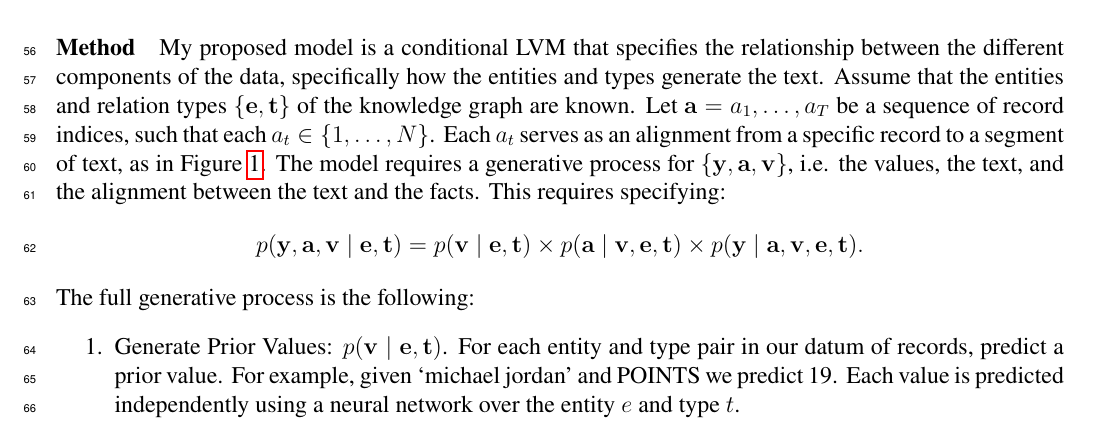
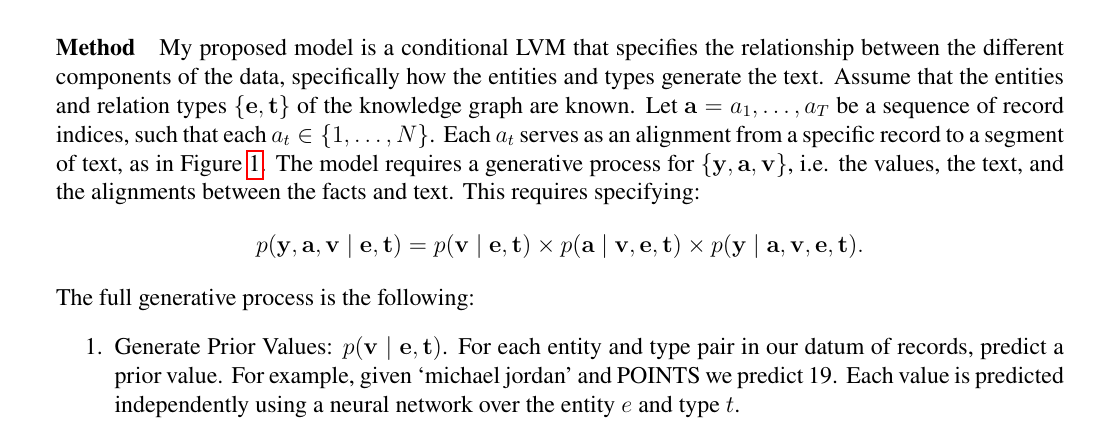
Before and after one commit to justinchiu/nsf, a LaTeX document (research/w.tex): part of page 2 of 4, cut so that both start at the same text. Compiled offline with pdfLaTeX.

Commit message:
Updates from ShareLaTeX

```diff
--- a/research/w.tex
+++ b/research/w.tex
@@ -132,7 +132,7 @@
 \pagestyle{fancy}
 
 \usepackage[displaymath,mathlines]{lineno}
-\linenumbers
+%\linenumbers
 
 \title{Latent Information Extraction from Text}
 \date{}
@@ -311,7 +311,7 @@ My proposed model is a conditional LVM that specifies the relationship between t
 Let $\ba = a_1,\ldots,a_T$ be a sequence of record indices,
 such that each $a_t\in\set{1,\ldots,N}$. Each $a_t$ serves as an alignment from a specific record to a segment of text, as in Figure~\ref{fig:d2t}.
 The model requires a generative process for
-$\set{\by,\ba,\bv}$, i.e. the values, the text, and the alignment between the text and the facts. This requires specifying:
+$\set{\by,\ba,\bv}$, i.e. the values, the text, and the alignments between the facts and text. This requires specifying:
 \[ p(\by, \ba, \bv \mid \be, \bt) = p(\bv \mid \be, \bt) \times p( \ba \mid \bv, \be, \bt) \times p(\by \mid \ba, \bv, \be, \bt).\]
 The full generative process is the following:
 \begin{enumerate}
```
